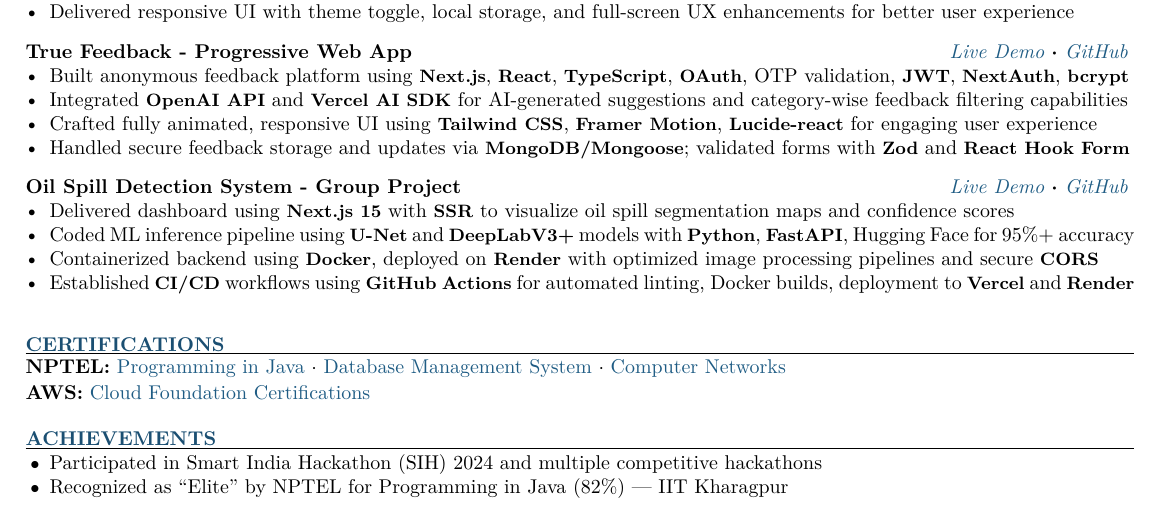
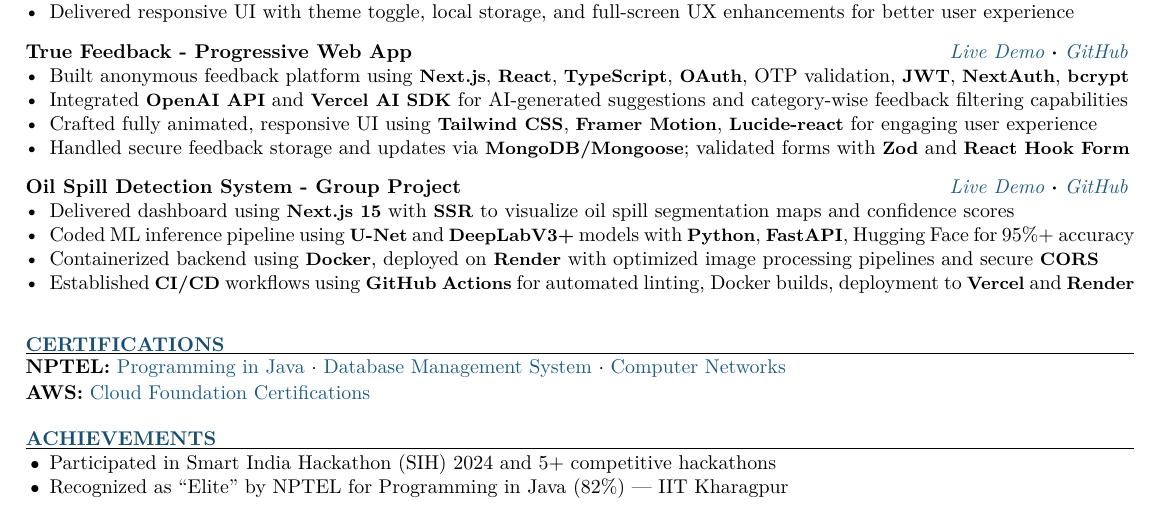
Before and after one commit to Sahilvishwa2108/Resume, a LaTeX CV (resume.tex): part of the page, cut so that both start at the same text. Compiled offline with pdfLaTeX.

Commit message:
Fix portfolio URL and enhance achievements description in resume

```diff
--- a/resume.tex
+++ b/resume.tex
@@ -9,7 +9,7 @@
 \location{Bhopal, MP}
 \linkedin{https://linkedin.com/in/sahilvishwa2108}
 \github{https://github.com/Sahilvishwa2108}
-\portfolio{sahilvishwa2108.vercel.app}
+\portfolio{https://sahilvishwa2108.vercel.app}
 \leetcode{https://leetcode.com/sahilvishwa2108}
 
 \begin{document}
@@ -107,7 +107,7 @@
 \begin{rSection}{ACHIEVEMENTS}
 
 \begin{itemize}[leftmargin=12pt, itemsep=0pt, label={\small$\bullet$}]
-\item Participated in Smart India Hackathon (SIH) 2024 and multiple competitive hackathons
+\item Participated in Smart India Hackathon (SIH) 2024 and 5+ competitive hackathons
 \item Recognized as ``Elite'' by NPTEL for Programming in Java (82\%) — IIT Kharagpur
 \end{itemize}
 
```
